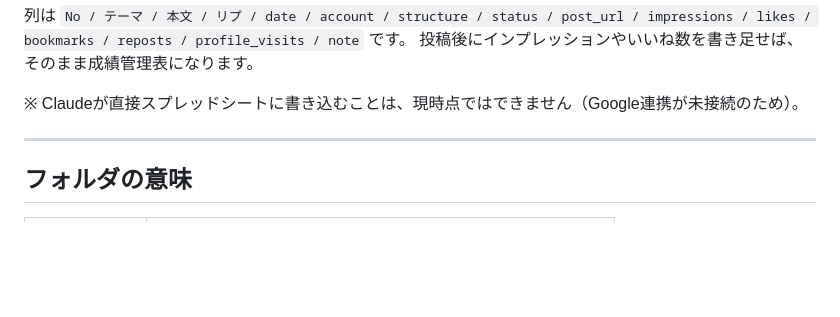
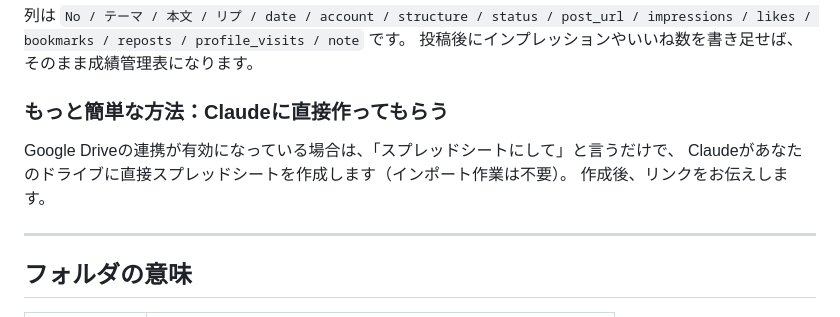
Before and after one commit to junkisoccer123456-dev/X1, a Markdown page: x-post-system/README.md, the part around the change. Rendered like a GitHub page; blank space fills up the shorter version.

Commit message:
Note direct Google Drive export in README
Drive is connected in-session, so a spreadsheet can be created straight from
the post set instead of importing the CSV by hand.

Co-Authored-By: Claude Opus 5 <noreply@anthropic.com>
Claude-Session: https://claude.ai/code/session_01J1HTwt3h6Q9KqBQ2mZYc6C

```diff
--- a/x-post-system/README.md
+++ b/x-post-system/README.md
@@ -90,7 +90,10 @@
 impressions / likes / bookmarks / reposts / profile_visits / note` です。
 投稿後にインプレッションやいいね数を書き足せば、そのまま成績管理表になります。
 
-※ Claudeが直接スプレッドシートに書き込むことは、現時点ではできません（Google連携が未接続のため）。
+### もっと簡単な方法：Claudeに直接作ってもらう
+Google Driveの連携が有効になっている場合は、「スプレッドシートにして」と言うだけで、
+Claudeがあなたのドライブに直接スプレッドシートを作成します（インポート作業は不要）。
+作成後、リンクをお伝えします。
 
 ---
 
```
